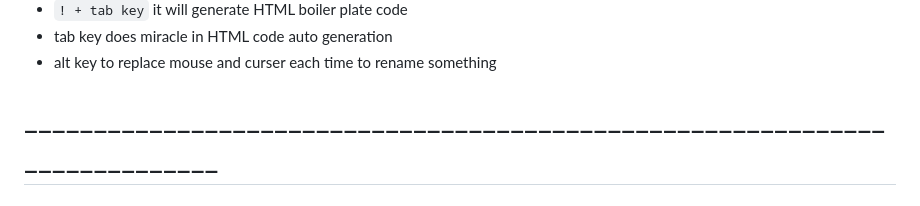
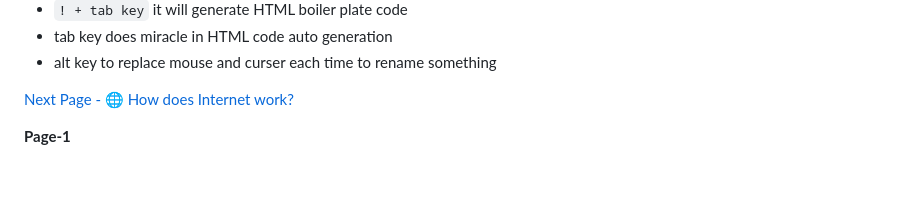
Before and after one commit to pawansinghfromindia/CS101-WebDevelopement, a Markdown page: README.md, the part around the change printed below. Drawn GitHub-style.

```diff
--- a/README.md
+++ b/README.md
@@ -129,4 +130,6 @@
 - tab key does miracle in HTML code auto generation
 - alt key to replace mouse and curser each time to rename something
 
-# ____________________________________________________________________________
+[Next Page - 🌐 How does Internet work?]()
+
+**Page-1**
```
Also changed, not shown: other parts of README.md (+2 -1 lines).
